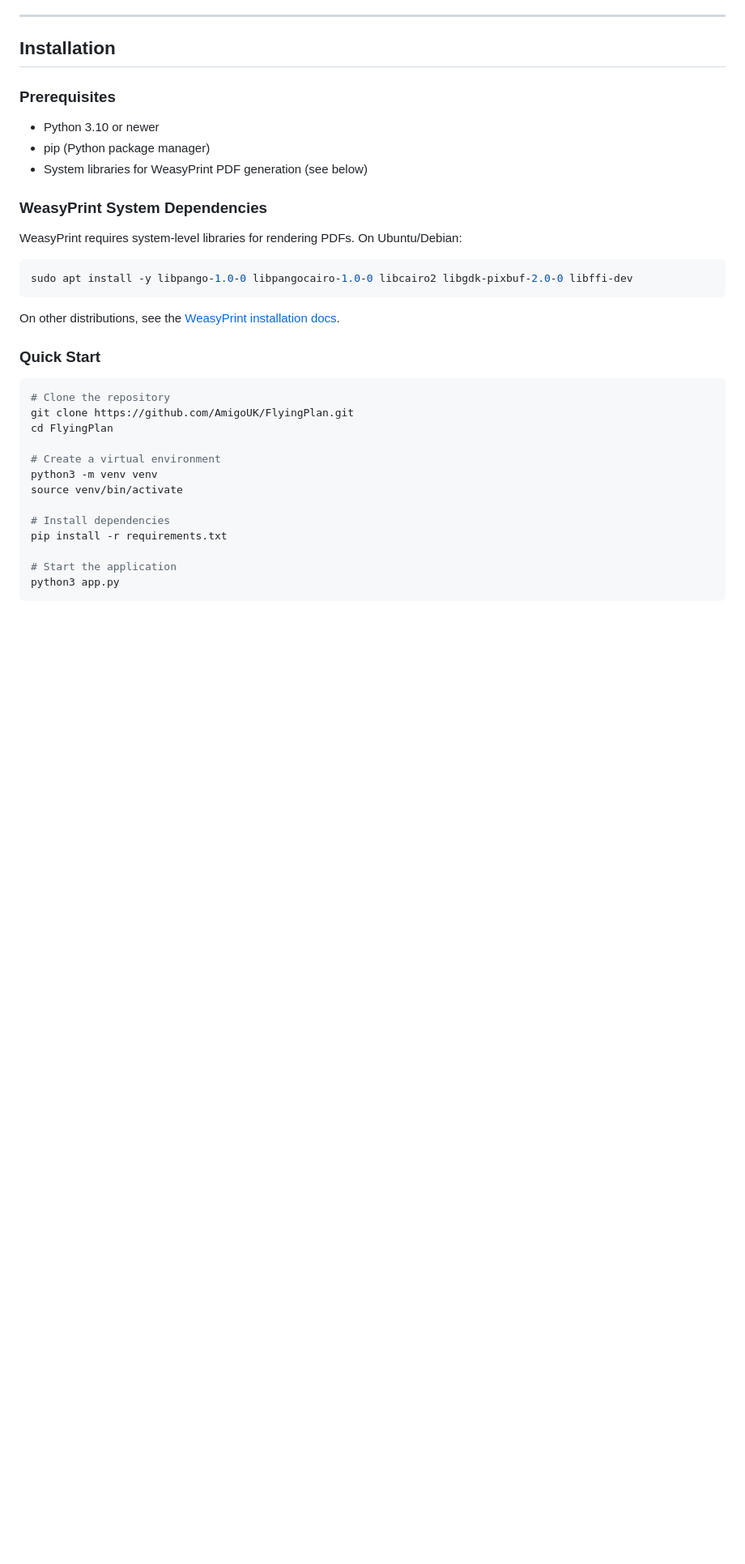
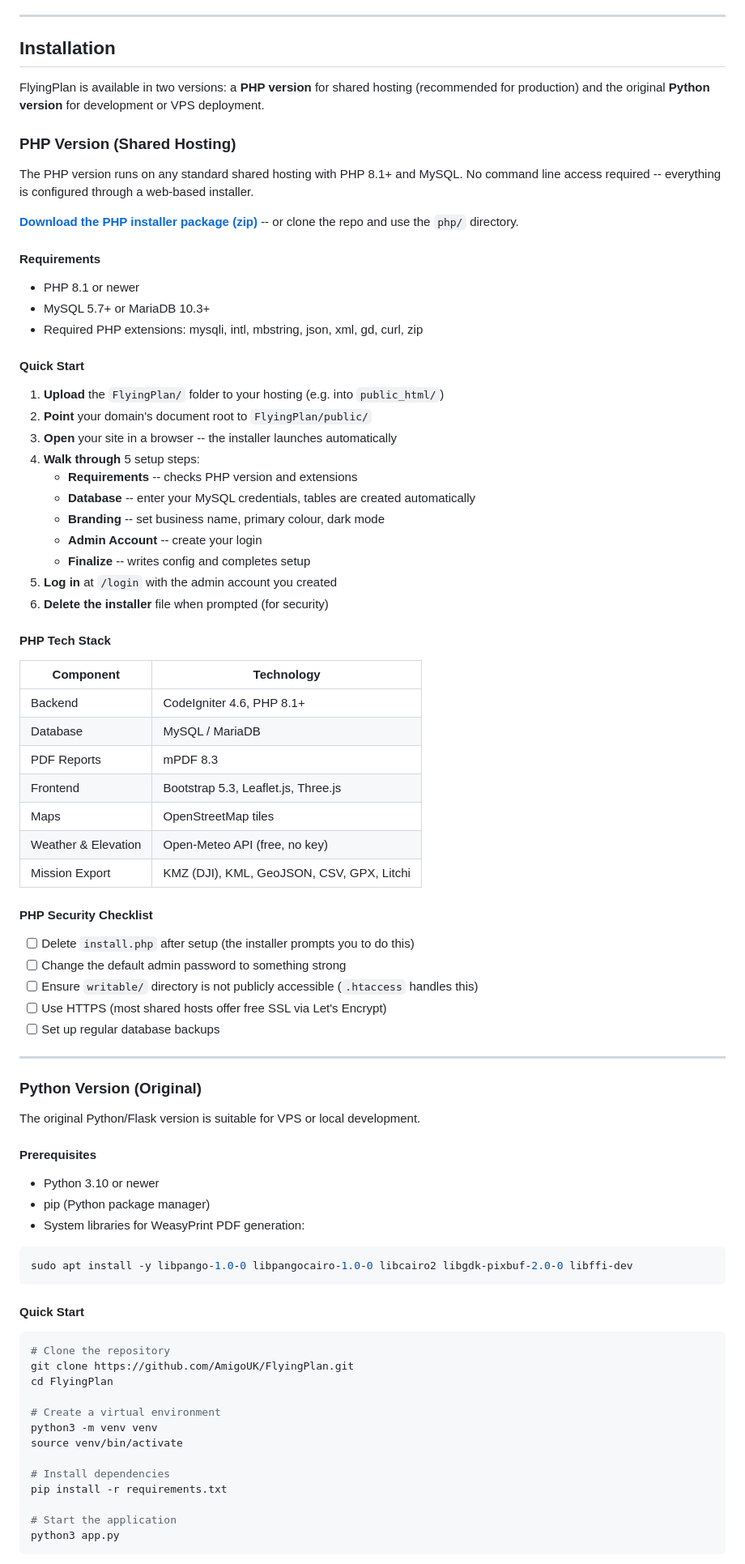
Before and after one commit to AmigoUK/FlyingPlan, a Markdown page: README.md, the part around one of its changes. Shown at 81% size. Drawn GitHub-style; blank space fills up the shorter version.

````diff
--- a/README.md
+++ b/README.md
@@ -753,23 +755,71 @@ FlyingPlan has three roles. Each higher role can do everything the lower roles c
 
 ## Installation
 
-### Prerequisites
+FlyingPlan is available in two versions: a **PHP version** for shared hosting (recommended for production) and the original **Python version** for development or VPS deployment.
+
+### PHP Version (Shared Hosting)
+
+The PHP version runs on any standard shared hosting with PHP 8.1+ and MySQL. No command line access required -- everything is configured through a web-based installer.
+
+**[Download the PHP installer package (zip)](https://github.com/AmigoUK/FlyingPlan/raw/feature/php-rewrite/php/public/install.php)** -- or clone the repo and use the `php/` directory.
+
+#### Requirements
+
+- PHP 8.1 or newer
+- MySQL 5.7+ or MariaDB 10.3+
+- Required PHP extensions: mysqli, intl, mbstring, json, xml, gd, curl, zip
+
+#### Quick Start
+
+1. **Upload** the `FlyingPlan/` folder to your hosting (e.g. into `public_html/`)
+2. **Point** your domain's document root to `FlyingPlan/public/`
+3. **Open** your site in a browser -- the installer launches automatically
+4. **Walk through** 5 setup steps:
+   - **Requirements** -- checks PHP version and extensions
+   - **Database** -- enter your MySQL credentials, tables are created automatically
+   - **Branding** -- set business name, primary colour, dark mode
+   - **Admin Account** -- create your login
+   - **Finalize** -- writes config and completes setup
+5. **Log in** at `/login` with the admin account you created
+6. **Delete the installer** file when prompted (for security)
+
+#### PHP Tech Stack
+
+| Component | Technology |
+|-----------|-----------|
+| Backend | CodeIgniter 4.6, PHP 8.1+ |
+| Database | MySQL / MariaDB |
+| PDF Reports | mPDF 8.3 |
+| Frontend | Bootstrap 5.3, Leaflet.js, Three.js |
+| Maps | OpenStreetMap tiles |
+| Weather & Elevation | Open-Meteo API (free, no key) |
+| Mission Export | KMZ (DJI), KML, GeoJSON, CSV, GPX, Litchi |
+
+#### PHP Security Checklist
+
+- [ ] Delete `install.php` after setup (the installer prompts you to do this)
+- [ ] Change the default admin password to something strong
+- [ ] Ensure `writable/` directory is not publicly accessible (`.htaccess` handles this)
+- [ ] Use HTTPS (most shared hosts offer free SSL via Let's Encrypt)
+- [ ] Set up regular database backups
+
+---
+
+### Python Version (Original)
+
+The original Python/Flask version is suitable for VPS or local development.
+
+#### Prerequisites
 
 - Python 3.10 or newer
 - pip (Python package manager)
-- System libraries for WeasyPrint PDF generation (see below)
-
-### WeasyPrint System Dependencies
-
-WeasyPrint requires system-level libraries for rendering PDFs. On Ubuntu/Debian:
+- System libraries for WeasyPrint PDF generation:
 
 ```bash
 sudo apt install -y libpango-1.0-0 libpangocairo-1.0-0 libcairo2 libgdk-pixbuf-2.0-0 libffi-dev
 ```
 
-On other distributions, see the [WeasyPrint installation docs](https://doc.courtbouillon.org/weasyprint/stable/first_steps.html).
-
-### Quick Start
+#### Quick Start
 
 ```bash
 # Clone the repository
````
Also changed, not shown: other parts of README.md (+28 -19 lines).
